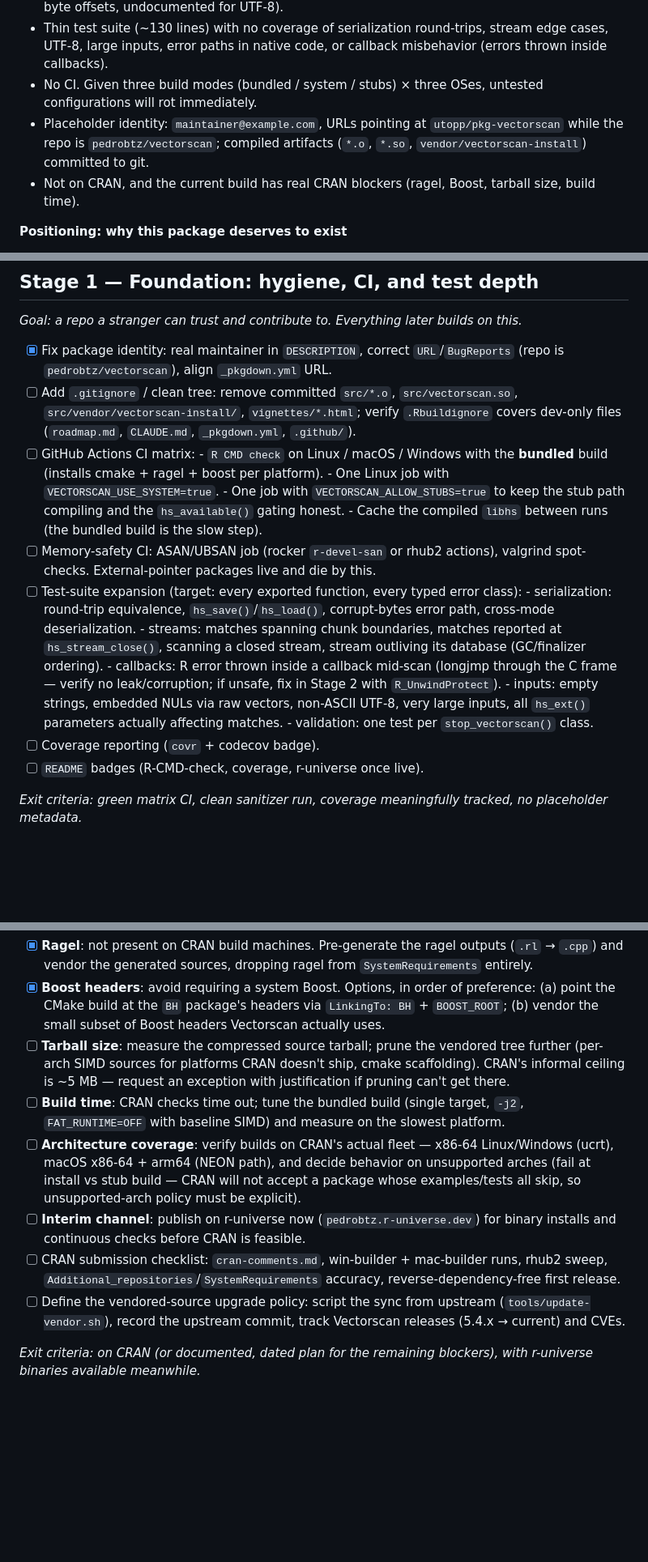
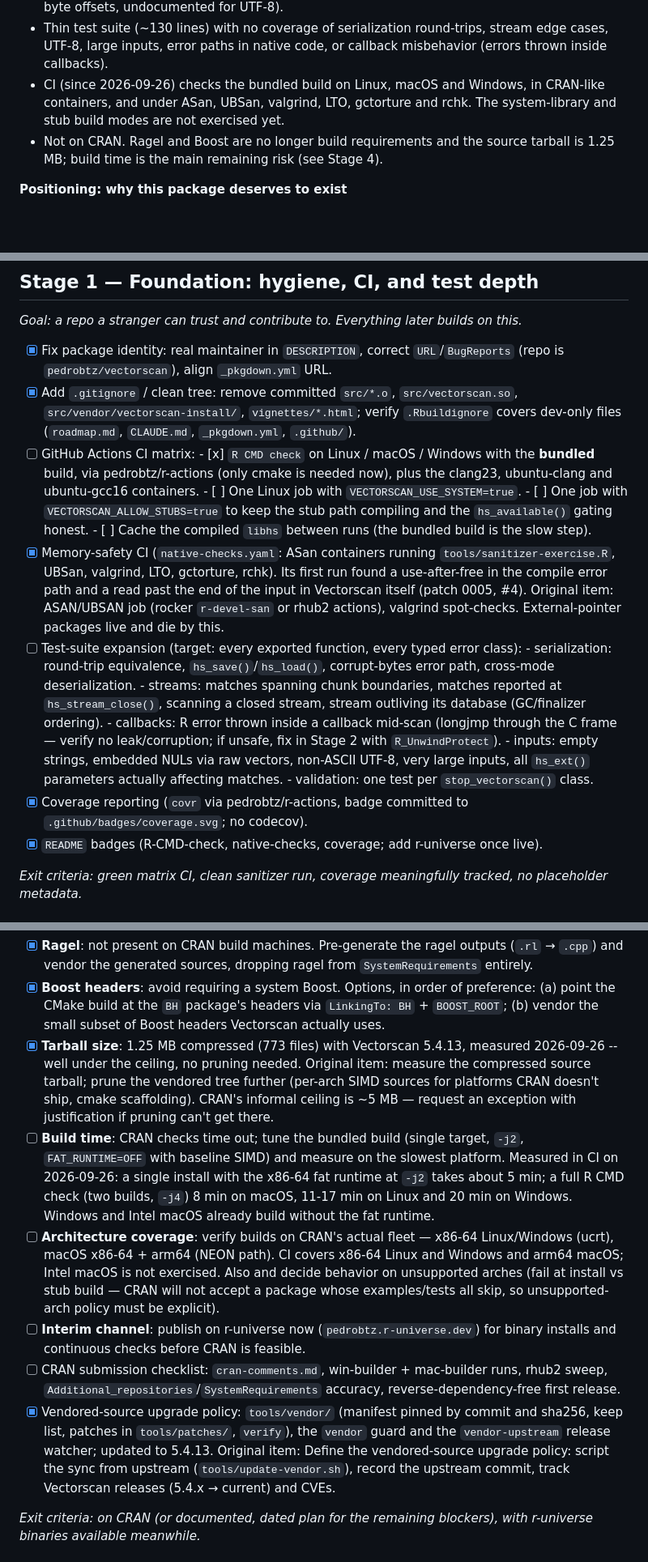
Before and after one commit to pedrobtz/vectorscan, a Markdown page: roadmap.md, 3 parts joined by grey strips. Shown at 81% size. Rendered like a GitHub page; blank space fills up the shorter version.

Commit message:
Update roadmap status; add README badges
Tick what #1-#3 delivered: clean tree, bundled-build CI on all three OSes
and the CRAN-like containers, memory-safety CI (with the two bugs its first
run found), coverage, README badges, the vendoring policy, and the tarball
size (1.25 MB, measured). Record the measured build times and what the CI
matrix and architecture coverage still lack. Add R-CMD-check,
native-checks and coverage badges in the zujson style.

Co-Authored-By: Claude Opus 5.5 <noreply@anthropic.com>

```diff
--- a/roadmap.md
+++ b/roadmap.md
@@ -29,13 +29,12 @@ maintained package in the R ecosystem.
 - Thin test suite (~130 lines) with no coverage of serialization round-trips,
   stream edge cases, UTF-8, large inputs, error paths in native code, or
   callback misbehavior (errors thrown inside callbacks).
-- No CI. Given three build modes (bundled / system / stubs) × three OSes,
-  untested configurations will rot immediately.
-- Placeholder identity: `maintainer@example.com`, URLs pointing at
-  `utopp/pkg-vectorscan` while the repo is `pedrobtz/vectorscan`; compiled
-  artifacts (`*.o`, `*.so`, `vendor/vectorscan-install`) committed to git.
-- Not on CRAN, and the current build has real CRAN blockers (ragel, Boost,
-  tarball size, build time).
+- CI (since 2026-09-26) checks the bundled build on Linux, macOS and Windows,
+  in CRAN-like containers, and under ASan, UBSan, valgrind, LTO, gctorture
+  and rchk. The system-library and stub build modes are not exercised yet.
+- Not on CRAN. Ragel and Boost are no longer build requirements and the
+  source tarball is 1.25 MB; build time is the main remaining risk (see
+  Stage 4).
 
 **Positioning: why this package deserves to exist**
 
@@ -69,19 +68,24 @@ builds on this.*
 - [x] Fix package identity: real maintainer in `DESCRIPTION`, correct
       `URL`/`BugReports` (repo is `pedrobtz/vectorscan`), align `_pkgdown.yml`
       URL.
-- [ ] Add `.gitignore` / clean tree: remove committed `src/*.o`,
+- [x] Add `.gitignore` / clean tree: remove committed `src/*.o`,
       `src/vectorscan.so`, `src/vendor/vectorscan-install/`,
       `vignettes/*.html`; verify `.Rbuildignore` covers dev-only files
       (`roadmap.md`, `CLAUDE.md`, `_pkgdown.yml`, `.github/`).
 - [ ] GitHub Actions CI matrix:
-      - `R CMD check` on Linux / macOS / Windows with the **bundled** build
-        (installs cmake + ragel + boost per platform).
-      - One Linux job with `VECTORSCAN_USE_SYSTEM=true`.
-      - One job with `VECTORSCAN_ALLOW_STUBS=true` to keep the stub path
+      - [x] `R CMD check` on Linux / macOS / Windows with the **bundled**
+        build, via pedrobtz/r-actions (only cmake is needed now), plus the
+        clang23, ubuntu-clang and ubuntu-gcc16 containers.
+      - [ ] One Linux job with `VECTORSCAN_USE_SYSTEM=true`.
+      - [ ] One job with `VECTORSCAN_ALLOW_STUBS=true` to keep the stub path
         compiling and the `hs_available()` gating honest.
-      - Cache the compiled `libhs` between runs (the bundled build is the
+      - [ ] Cache the compiled `libhs` between runs (the bundled build is the
         slow step).
-- [ ] Memory-safety CI: ASAN/UBSAN job (rocker `r-devel-san` or rhub2
+- [x] Memory-safety CI (`native-checks.yaml`: ASan containers running
+      `tools/sanitizer-exercise.R`, UBSan, valgrind, LTO, gctorture, rchk).
+      Its first run found a use-after-free in the compile error path and a
+      read past the end of the input in Vectorscan itself (patch 0005, #4).
+      Original item: ASAN/UBSAN job (rocker `r-devel-san` or rhub2
       actions), valgrind spot-checks. External-pointer packages live and die
       by this.
 - [ ] Test-suite expansion (target: every exported function, every typed
@@ -98,8 +102,10 @@ builds on this.*
         UTF-8, very large inputs, all `hs_ext()` parameters actually
         affecting matches.
       - validation: one test per `stop_vectorscan()` class.
-- [ ] Coverage reporting (`covr` + codecov badge).
-- [ ] `README` badges (R-CMD-check, coverage, r-universe once live).
+- [x] Coverage reporting (`covr` via pedrobtz/r-actions, badge committed to
+      `.github/badges/coverage.svg`; no codecov).
+- [x] `README` badges (R-CMD-check, native-checks, coverage; add
+      r-universe once live).
 
 *Exit criteria: green matrix CI, clean sanitizer run, coverage meaningfully
 tracked, no placeholder metadata.*
@@ -195,15 +201,22 @@ Known blockers and their mitigations:
       preference: (a) point the CMake build at the `BH` package's headers via
       `LinkingTo: BH` + `BOOST_ROOT`; (b) vendor the small subset of Boost
       headers Vectorscan actually uses.
-- [ ] **Tarball size**: measure the compressed source tarball; prune the
+- [x] **Tarball size**: 1.25 MB compressed (773 files) with Vectorscan
+      5.4.13, measured 2026-09-26 -- well under the ceiling, no pruning
+      needed. Original item: measure the compressed source tarball; prune the
       vendored tree further (per-arch SIMD sources for platforms CRAN doesn't
       ship, cmake scaffolding). CRAN's informal ceiling is ~5 MB — request an
       exception with justification if pruning can't get there.
 - [ ] **Build time**: CRAN checks time out; tune the bundled build (single
       target, `-j2`, `FAT_RUNTIME=OFF` with baseline SIMD) and measure on the
-      slowest platform.
+      slowest platform. Measured in CI on 2026-09-26: a single install with
+      the x86-64 fat runtime at `-j2` takes about 5 min; a full R CMD check
+      (two builds, `-j4`) 8 min on macOS, 11-17 min on Linux and 20 min on
+      Windows. Windows and Intel macOS already build without the fat runtime.
 - [ ] **Architecture coverage**: verify builds on CRAN's actual fleet —
-      x86-64 Linux/Windows (ucrt), macOS x86-64 + arm64 (NEON path), and
+      x86-64 Linux/Windows (ucrt), macOS x86-64 + arm64 (NEON path). CI
+      covers x86-64 Linux and Windows and arm64 macOS; Intel macOS is not
+      exercised. Also and
       decide behavior on unsupported arches (fail at install vs stub build —
       CRAN will not accept a package whose examples/tests all skip, so
       unsupported-arch policy must be explicit).
@@ -212,7 +225,10 @@ Known blockers and their mitigations:
 - [ ] CRAN submission checklist: `cran-comments.md`, win-builder + mac-builder
       runs, rhub2 sweep, `Additional_repositories`/`SystemRequirements`
       accuracy, reverse-dependency-free first release.
-- [ ] Define the vendored-source upgrade policy: script the sync from
+- [x] Vendored-source upgrade policy: `tools/vendor/` (manifest pinned by
+      commit and sha256, keep list, patches in `tools/patches/`, `verify`),
+      the `vendor` guard and the `vendor-upstream` release watcher; updated to
+      5.4.13. Original item: Define the vendored-source upgrade policy: script the sync from
       upstream (`tools/update-vendor.sh`), record the upstream commit, track
       Vectorscan releases (5.4.x → current) and CVEs.
 
```
Also changed, not shown: README.md (+7 -0 lines).
